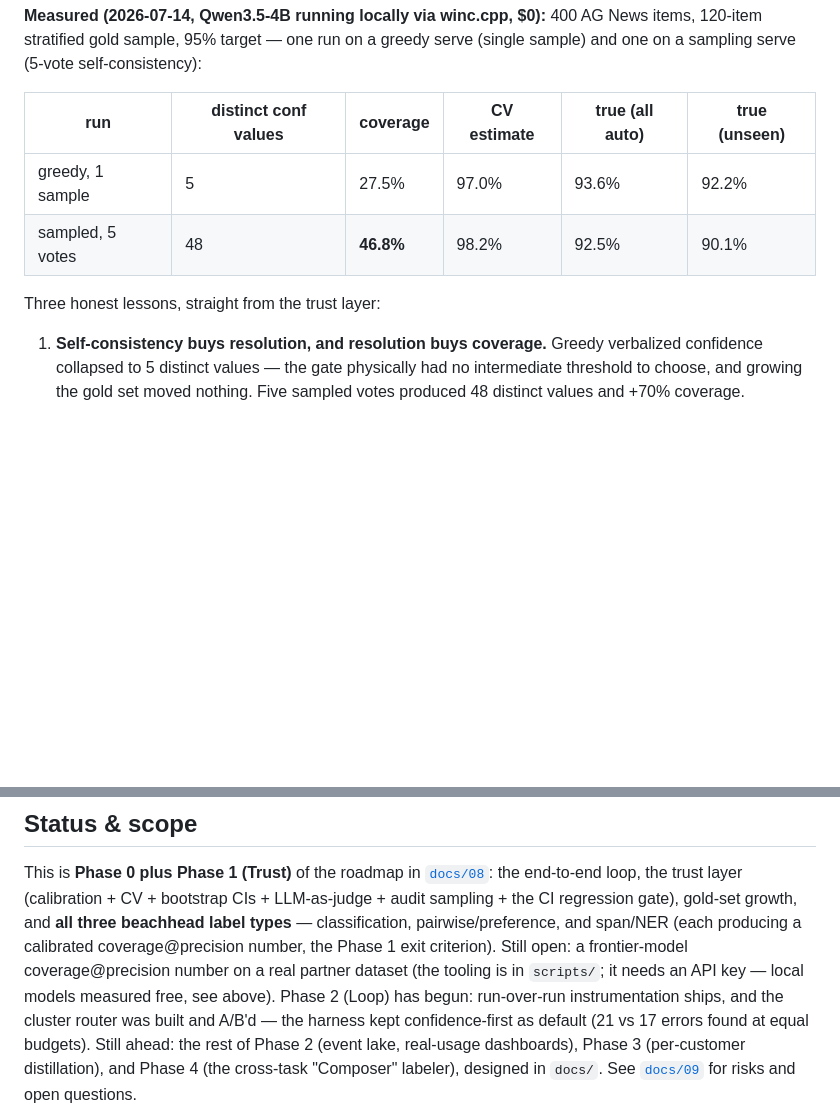
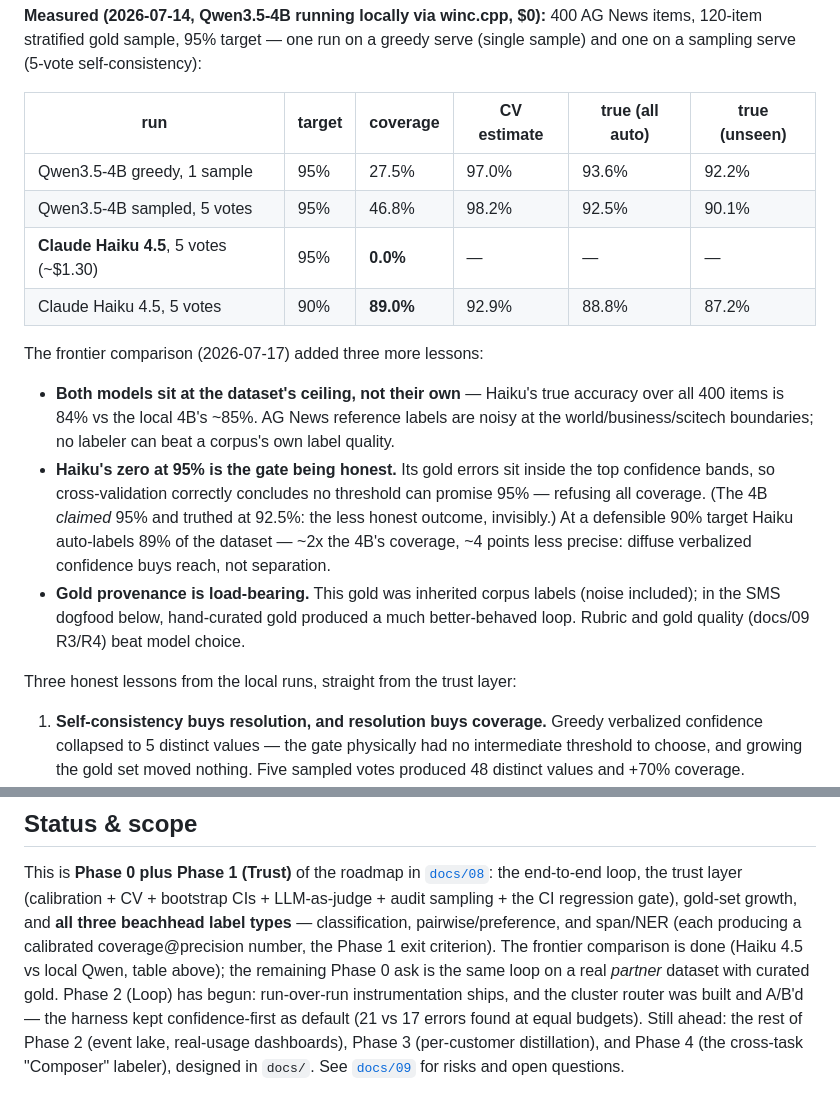
Before and after one commit to samdotson61/Tessera, a Markdown page: README.md, 2 parts joined by grey strips. GitHub-like rendering; blank space fills up the shorter version.

Commit message:
docs: frontier comparison measured — Haiku 4.5 vs local Qwen on AG News
Haiku true accuracy 84% vs local 4B ~85%: both pinned at the corpus's own
label-noise ceiling, not model capability. At 95% target the gate honestly
awards Haiku ZERO coverage (gold errors inside the top confidence bands); at
90% it auto-labels 89% of the dataset at 88.8% true — ~2x the 4B's coverage,
~4pts less precise. Empirical confirmation of docs/09 R3/R4: dataset/gold
quality dominates model choice; corpus-inherited gold was the weak link.
(~$1.30 of API usage; responses cached.)

Co-Authored-By: Claude Fable 5 <noreply@anthropic.com>

```diff
--- a/README.md
+++ b/README.md
@@ -164,12 +164,32 @@ python -m tessera --db agnews.db label --data data/agnews/items.jsonl \
 greedy serve (single sample) and one on a sampling serve (5-vote
 self-consistency):
 
-| run | distinct conf values | coverage | CV estimate | true (all auto) | true (unseen) |
+| run | target | coverage | CV estimate | true (all auto) | true (unseen) |
 |---|---|---|---|---|---|
-| greedy, 1 sample | 5 | 27.5% | 97.0% | 93.6% | 92.2% |
-| sampled, 5 votes | 48 | **46.8%** | 98.2% | 92.5% | 90.1% |
+| Qwen3.5-4B greedy, 1 sample | 95% | 27.5% | 97.0% | 93.6% | 92.2% |
+| Qwen3.5-4B sampled, 5 votes | 95% | 46.8% | 98.2% | 92.5% | 90.1% |
+| **Claude Haiku 4.5**, 5 votes (~$1.30) | 95% | **0.0%** | — | — | — |
+| Claude Haiku 4.5, 5 votes | 90% | **89.0%** | 92.9% | 88.8% | 87.2% |
 
-Three honest lessons, straight from the trust layer:
+The frontier comparison (2026-07-17) added three more lessons:
+
+- **Both models sit at the dataset's ceiling, not their own** — Haiku's true
+  accuracy over all 400 items is 84% vs the local 4B's ~85%. AG News
+  reference labels are noisy at the world/business/scitech boundaries; no
+  labeler can beat a corpus's own label quality.
+- **Haiku's zero at 95% is the gate being honest.** Its gold errors sit
+  inside the top confidence bands, so cross-validation correctly concludes no
+  threshold can promise 95% — refusing all coverage. (The 4B *claimed* 95%
+  and truthed at 92.5%: the less honest outcome, invisibly.) At a defensible
+  90% target Haiku auto-labels 89% of the dataset — ~2x the 4B's coverage,
+  ~4 points less precise: diffuse verbalized confidence buys reach, not
+  separation.
+- **Gold provenance is load-bearing.** This gold was inherited corpus labels
+  (noise included); in the SMS dogfood below, hand-curated gold produced a
+  much better-behaved loop. Rubric and gold quality (docs/09 R3/R4) beat
+  model choice.
+
+Three honest lessons from the local runs, straight from the trust layer:
 
 1. **Self-consistency buys resolution, and resolution buys coverage.** Greedy
    verbalized confidence collapsed to 5 distinct values — the gate physically
@@ -244,9 +264,9 @@ loop, the trust layer (calibration + CV + bootstrap CIs + LLM-as-judge +
 audit sampling + the CI regression gate), gold-set growth, and **all three
 beachhead label types** — classification, pairwise/preference, and span/NER
 (each producing a calibrated coverage@precision number, the Phase 1 exit
-criterion). Still open: a frontier-model coverage@precision number on a real
-partner dataset (the tooling is in `scripts/`; it needs an API key — local
-models measured free, see above). Phase 2 (Loop) has begun: run-over-run
+criterion). The frontier comparison is done (Haiku 4.5 vs local Qwen, table
+above); the remaining Phase 0 ask is the same loop on a real *partner*
+dataset with curated gold. Phase 2 (Loop) has begun: run-over-run
 instrumentation ships, and the cluster router was built and A/B'd — the
 harness kept confidence-first as default (21 vs 17 errors found at equal
 budgets). Still ahead: the rest of Phase 2 (event lake, real-usage
```
Also changed, not shown: docs/08-implementation-and-development-plan.md (+1 -1 lines).
